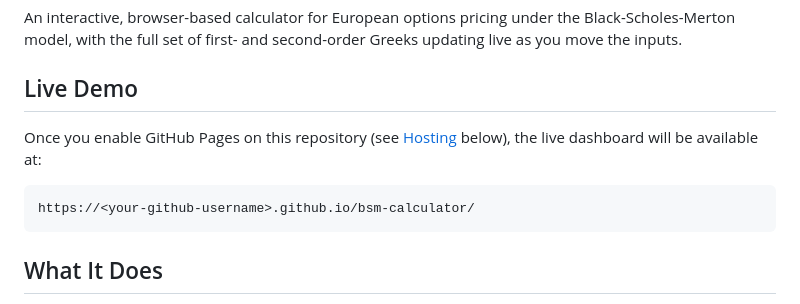
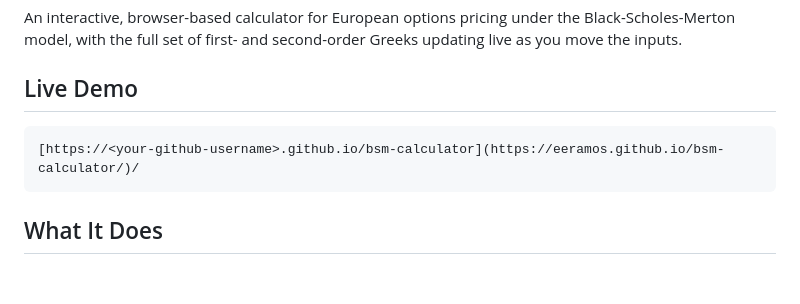
Before and after one commit to EERamos/bsm-calculator, a Markdown page: README.md, the part around the change. GitHub-like rendering; blank space fills up the shorter version.

Commit message:
Fix live demo link in README.md
Updated live demo link in README.md to point to the correct URL.

````diff
--- a/README.md
+++ b/README.md
@@ -4,10 +4,8 @@ An interactive, browser-based calculator for European options pricing under the
 
 ## Live Demo
 
-Once you enable GitHub Pages on this repository (see [Hosting](#hosting) below), the live dashboard will be available at:
-
 ```
-https://<your-github-username>.github.io/bsm-calculator/
+[https://<your-github-username>.github.io/bsm-calculator](https://eeramos.github.io/bsm-calculator/)/
 ```
 
 ## What It Does
````
